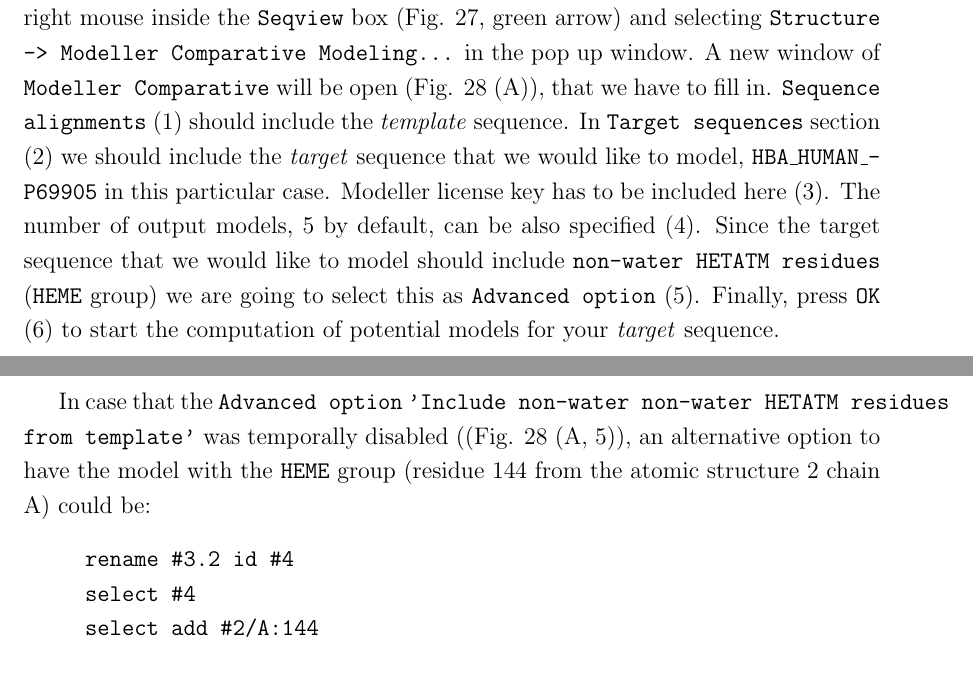
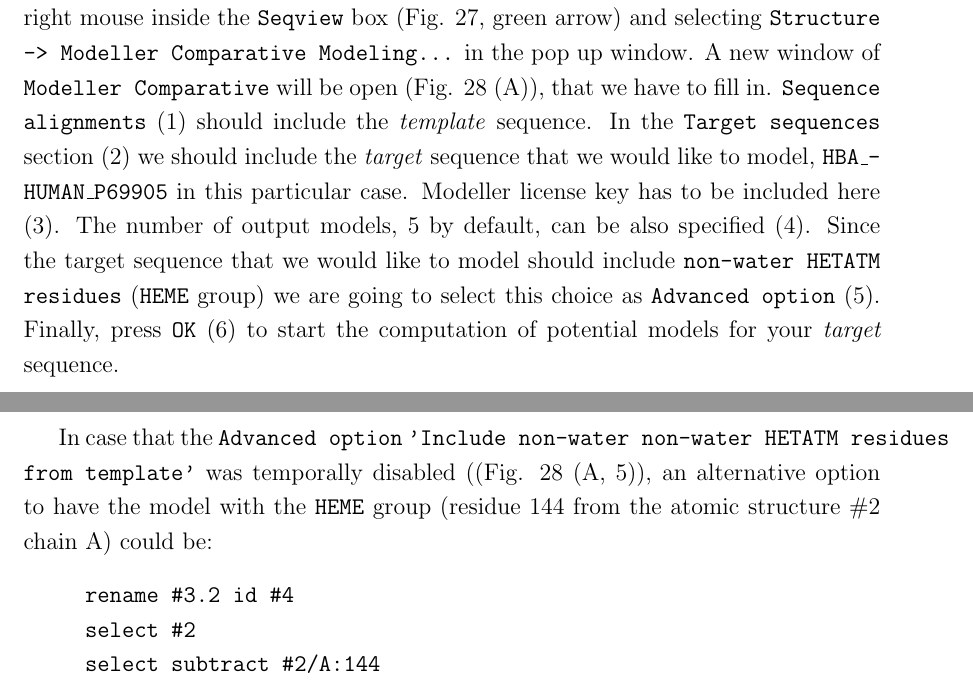
Before and after one commit to I2PC/scipionLartexDocuments, a LaTeX document (tutorial_model_building_basic/tutorial_model_building_basic.tex, which reads tutorial_model_building_basic/070-movingFromSequence.tex): two parts of pages 27 and 28 of 221, joined at a grey line, cut so that both start at the same text. Compiled offline with pdfLaTeX.

Commit message:
Modified according scipioncombine

```diff
--- a/tutorial_model_building_basic/070-movingFromSequence.tex
+++ b/tutorial_model_building_basic/070-movingFromSequence.tex
@@ -69,7 +69,7 @@
 \end{itemize}
 
 %In case you'd like edit the name or the order of the sequences, add,  delete or realign sequences, ..., go to the upper menu of the multiple sequence alignment (\ttt{Edit -> }). In particular, we are going to change the name of the \iii{target} sequence from \ttt{P69905} to \ttt{HBA\_HUMAN} in \ttt{Edit -> Edit Sequence Name...} (\ffigure{fig:modeller} (A)).
-To complete the form that will allow us to get any atomic model of the \iii{target} sequence in \modeller web service, we have two possibilities: a) to select \ttt{Tools} (\ffigure{fig:chimera_alignment}, red arrow) \ttt{-> Sequence -> Modeller Comparative}, or b) clicking with the right mouse inside the \ttt{Seqview} box (\ffigure{fig:chimera_alignment}, green arrow) and selecting \ttt{Structure -> Modeller Comparative Modeling...} in the pop up window. A new window of \ttt{Modeller Comparative} will be open (\ffigure{fig:modeller} (A)), that we have to fill in. \ttt{Sequence alignments} (1) should include the \iii{template} sequence. In \ttt{Target sequences} section (2) we should include the \iii{target} sequence that we would like to model, \ttt{HBA\_HUMAN\_P69905} in this particular case. Modeller license key has to be included here (3). The number of output models, 5 by default, can be also specified (4). Since the target sequence that we would like to model should include \ttt{non-water HETATM residues} (\ttt{HEME} group) we are going to select this as \ttt{Advanced option} (5). Finally, press \ttt{OK} (6) to start the computation of potential models for your \iii{target} sequence.\\
+To complete the form that will allow us to get any atomic model of the \iii{target} sequence in \modeller web service, we have two possibilities: a) to select \ttt{Tools} (\ffigure{fig:chimera_alignment}, red arrow) \ttt{-> Sequence -> Modeller Comparative}, or b) clicking with the right mouse inside the \ttt{Seqview} box (\ffigure{fig:chimera_alignment}, green arrow) and selecting \ttt{Structure -> Modeller Comparative Modeling...} in the pop up window. A new window of \ttt{Modeller Comparative} will be open (\ffigure{fig:modeller} (A)), that we have to fill in. \ttt{Sequence alignments} (1) should include the \iii{template} sequence. In the \ttt{Target sequences} section (2) we should include the \iii{target} sequence that we would like to model, \ttt{HBA\_HUMAN\_P69905} in this particular case. Modeller license key has to be included here (3). The number of output models, 5 by default, can be also specified (4). Since the target sequence that we would like to model should include \ttt{non-water HETATM residues} (\ttt{HEME} group) we are going to select this choice as \ttt{Advanced option} (5). Finally, press \ttt{OK} (6) to start the computation of potential models for your \iii{target} sequence.\\
 
   \begin{figure}[H]
   \centering
@@ -90,13 +90,13 @@
      scipionwrite #4 prefix model_from_modeller_3_2_
  \end{verbatim}
 
-In case that the \ttt{Advanced option} \ttt{'Include non-water non-water HETATM residues from template'} was temporally disabled ((\ffigure{fig:modeller} (A, 5)), an alternative option to have the model with the \ttt{HEME} group (residue 144 from the atomic structure #2 chain A) could be:
+In case that the \ttt{Advanced option} \ttt{'Include non-water non-water HETATM residues from template'} was temporally disabled ((\ffigure{fig:modeller} (A, 5)), an alternative option to have the model with the \ttt{HEME} group (residue 144 from the atomic structure \#2 chain A) could be:
 \begin{verbatim}
      rename #3.2 id #4
-     select #4
-     select add #2/A:144
-     save /tmp/tmp.cif format mmcif models #2,4 selectedOnly true
-     open /tmp/tmp.cif
+     select #2
+     select subtract #2/A:144
+     del sel
+     scipioncombine models #2,4
      scipionwrite #5 prefix model_from_modeller_3_2_
  \end{verbatim}
 
```
Also changed, not shown: tutorial_model_building_basic/070-movingFromSequence.tex (6 more changed lines).
